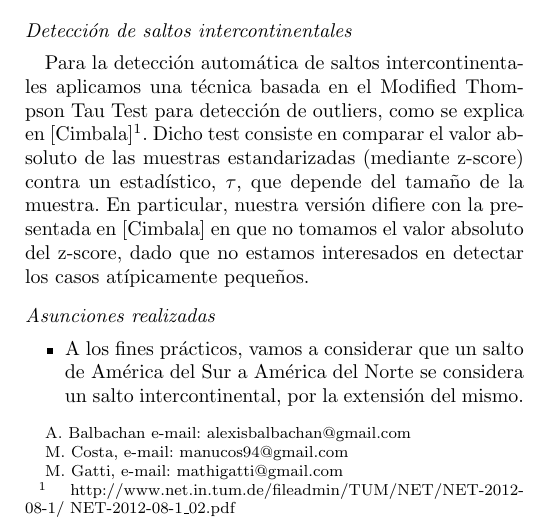
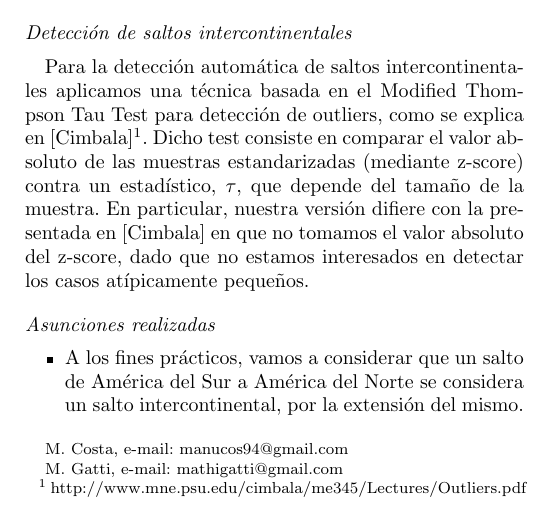
Before and after one commit to mathigatti/tdc-tp2, a LaTeX paper (informe/informe.tex, which reads informe/metodos.tex): part of one column of page 1 of 4, cut so that both start at the same text. Compiled offline with pdfLaTeX.

Commit message:
emprolijo

```diff
--- a/informe/informe.tex
+++ b/informe/informe.tex
@@ -89,8 +89,7 @@
 	Detección de Enlaces Intercontinentales
 }
 
-\author[BALBACHAN, COSTA, GATTI]{
-Alexis Balbachan \authorinfo{A. Balbachan e-mail: alexisbalbachan@gmail.com}%
+\author[COSTA, GATTI]{
 \and{}Manuel Costa \authorinfo{M. Costa, e-mail: manucos94@gmail.com}%
 \and{}Mathias Gatti\authorinfo{M. Gatti, e-mail: mathigatti@gmail.com}
 }
--- a/informe/metodos.tex
+++ b/informe/metodos.tex
@@ -5,8 +5,7 @@ Para la implementación de traceroute utilizamos el código provisto por la cát
 
 \subsection*{Detección de saltos intercontinentales}
 
-Para la detección automática de saltos intercontinentales aplicamos una técnica basada en el Modified Thompson Tau Test para detección de outliers, como se explica en [Cimbala]\footnote{http://www.net.in.tum.de/fileadmin/TUM/NET/NET-2012-08-1/
-NET-2012-08-1\_02.pdf}. Dicho test consiste en comparar el valor absoluto de las muestras estandarizadas (mediante z-score) contra un estadístico, $\tau$, que depende del tamaño de la muestra. En particular, nuestra versión difiere con la presentada en [Cimbala] en que no tomamos el valor absoluto del z-score, dado que no estamos interesados en detectar los casos atípicamente pequeños.
+Para la detección automática de saltos intercontinentales aplicamos una técnica basada en el Modified Thompson Tau Test para detección de outliers, como se explica en [Cimbala]\footnote{http://www.mne.psu.edu/cimbala/me345/Lectures/Outliers.pdf}. Dicho test consiste en comparar el valor absoluto de las muestras estandarizadas (mediante z-score) contra un estadístico, $\tau$, que depende del tamaño de la muestra. En particular, nuestra versión difiere con la presentada en [Cimbala] en que no tomamos el valor absoluto del z-score, dado que no estamos interesados en detectar los casos atípicamente pequeños.
 
 \subsection*{Asunciones realizadas}
 \begin{itemize}
```
Also changed, not shown: README.md, doc/TP2-Slides.pdf (renamed from TP2-Slides.pdf), doc/slides.pdf (renamed from slides.pdf), doc/tp2-enunciado.pdf (renamed from tp2-enunciado.pdf), informe/informe.pdf, 3 other files.
